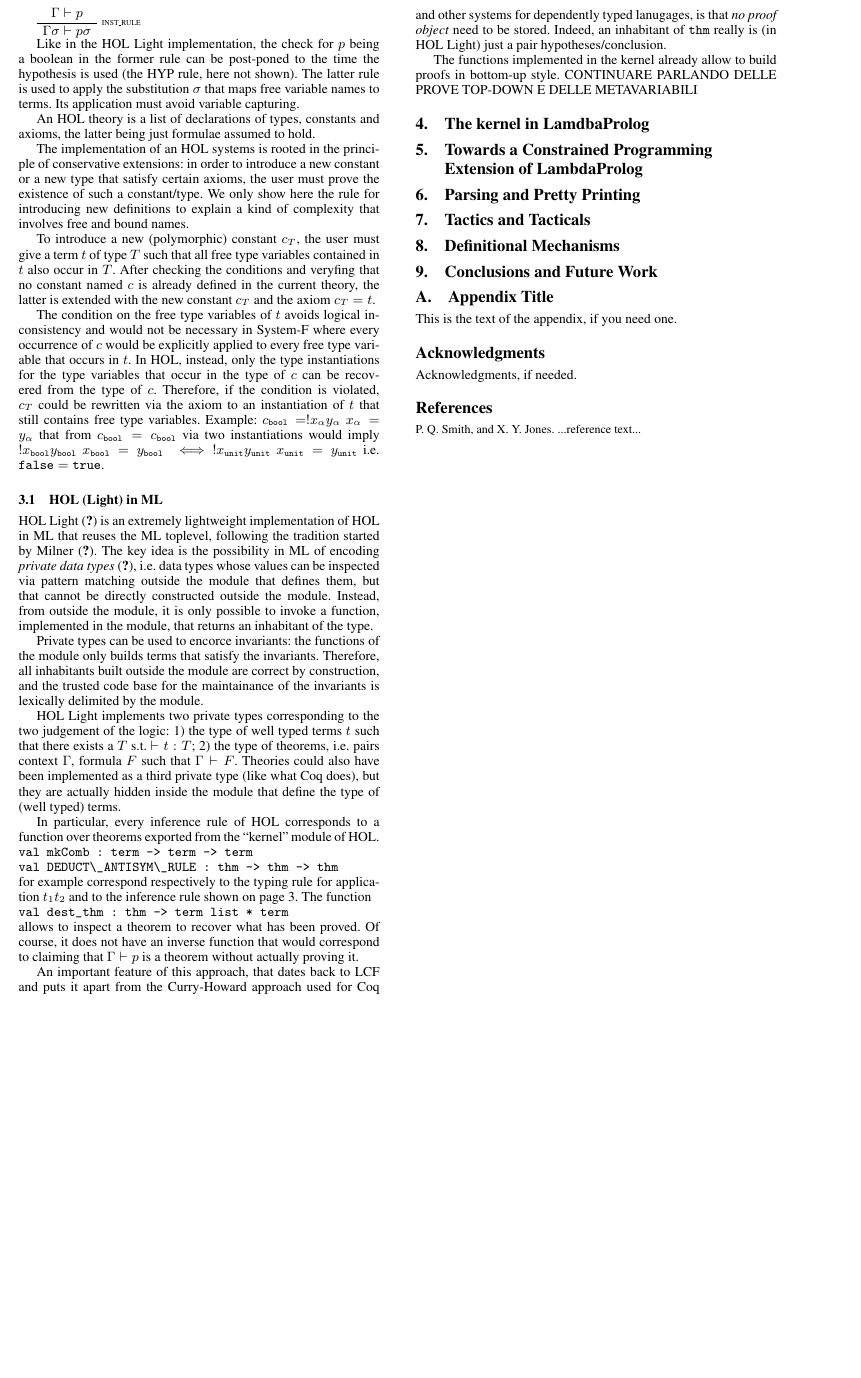
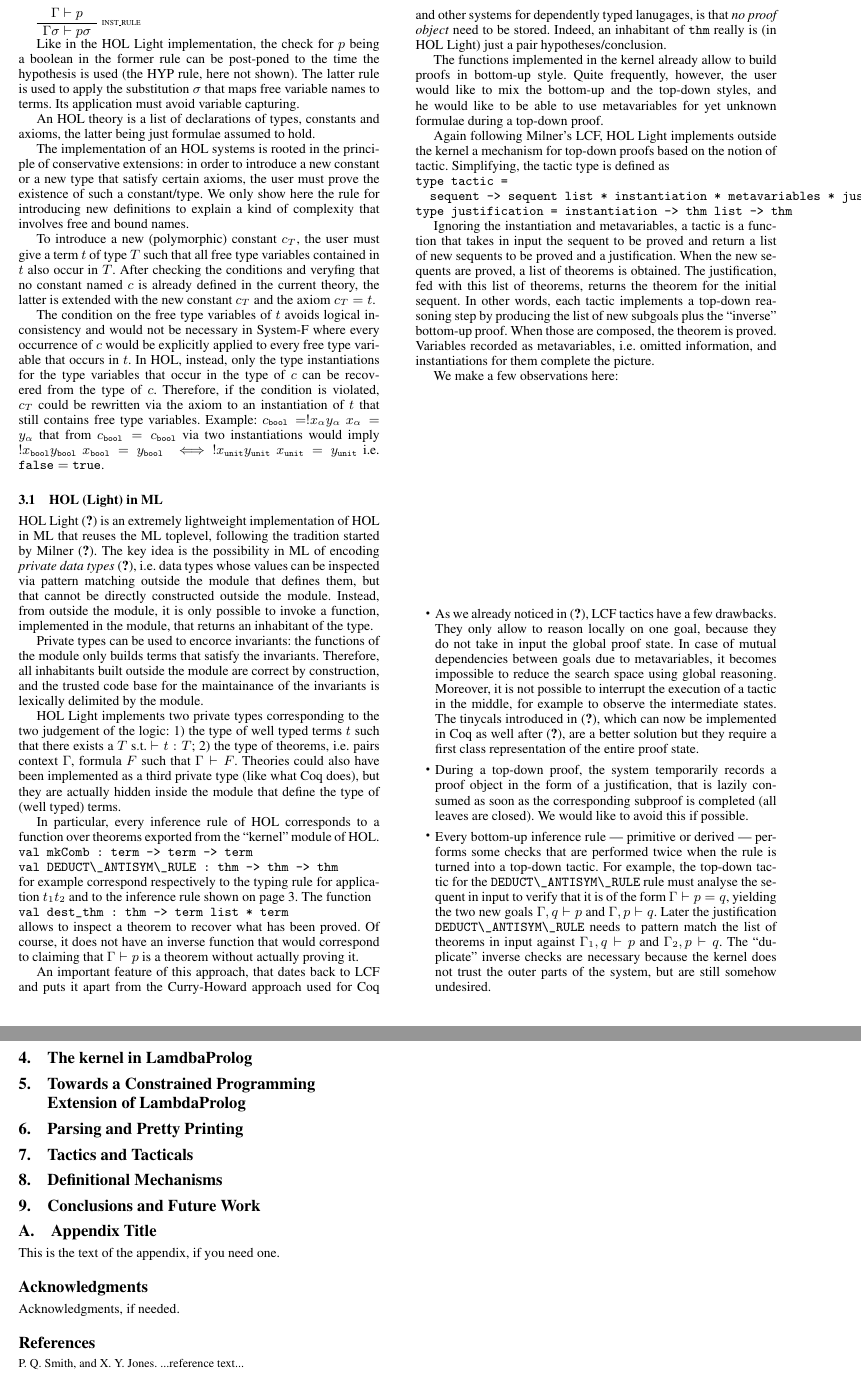
Before and after one commit to LPCIC/matita, a LaTeX paper (LFMTP16/holsuperlight.tex): part of page 4 of 4 before the commit and two parts of pages 4 and 5 of 5 after it, the two joined at a grey line, cut so that both start at the same text, the shorter picture padded with empty space. Compiled offline with pdfLaTeX; a missing font is replaced by an installed copy or a similar font.

Commit message:
WIP on the paper

```diff
--- a/LFMTP16/holsuperlight.tex
+++ b/LFMTP16/holsuperlight.tex
@@ -246,7 +246,22 @@ allows to inspect a theorem to recover what has been proved. Of course, it does
 
 An important feature of this approach, that dates back to LCF and puts it apart from the Curry-Howard approach used for Coq and other systems for dependently typed lanugages, is that \emph{no proof object} need to be stored. Indeed, an inhabitant of \verb+thm+ really is (in HOL Light) just a pair hypotheses/conclusion.
 
-The functions implemented in the kernel already allow to build proofs in bottom-up style. CONTINUARE PARLANDO DELLE PROVE TOP-DOWN E DELLE METAVARIABILI
+The functions implemented in the kernel already allow to build proofs in bottom-up style. Quite frequently, however, the user would like to mix the bottom-up and the top-down styles, and he would like to be able to use metavariables for yet unknown formulae during a top-down proof.
+
+Again following Milner's LCF, HOL Light implements outside the kernel a mechanism for top-down proofs based on the notion of tactic. Simplifying, the tactic type is defined as\\
+\verb+type tactic =+\\
+\verb+  sequent -> sequent list * instantiation * metavariables * justification+\\
+\verb+type justification = instantiation -> thm list -> thm+
+
+Ignoring the instantiation and metavariables, a tactic is a function that takes in input the sequent to be proved and return a list of new sequents to be proved and a justification. When the new sequents are proved, a list of theorems is obtained. The justification, fed with this list of theorems, returns the theorem for the initial sequent. In other words, each tactic implements a top-down reasoning step by producing the list of new subgoals plus the ``inverse'' bottom-up proof. When those are composed, the theorem is proved. Variables recorded as metavariables, i.e. omitted information, and instantiations for them complete the picture.
+
+We make a few observations here:
+\begin{itemize}
+\item As we already noticed in~\cite{??}, LCF tactics have a few drawbacks. They only allow to reason locally on one goal, because they do not take in input the global proof state. In case of mutual dependencies between goals due to metavariables, it becomes impossible to reduce the search space using global reasoning. Moreover, it is not possible to interrupt the execution of a tactic in the middle, for example to observe the intermediate states. The tinycals introduced in~\cite{??}, which can now be implemented in Coq as well after~\cite{??}, are a better solution but they require a first class representation of the entire proof state.
+\item During a top-down proof, the system temporarily records a proof object in the form of a justification, that is lazily consumed as soon as the corresponding subproof is completed (all leaves are closed). We would like to avoid this if possible.
+\item Every bottom-up inference rule --- primitive or derived --- performs some checks that are performed twice when the rule is turned into a top-down tactic.
+For example, the top-down tactic for the \verb+DEDUCT\_ANTISYM\_RULE+ rule must analyse the sequent in input to verify that it is of the form $\Gamma \vdash p=q$, yielding the two new goals $\Gamma, q \vdash p$ and $\Gamma, p \vdash q$. Later the justification \verb+DEDUCT\_ANTISYM\_RULE+ needs to pattern match the list of theorems in input against $\Gamma_1,q \vdash p$ and $\Gamma_2,p \vdash q$. The ``duplicate'' inverse checks are necessary because the kernel does not trust the outer parts of the system, but are still somehow undesired.
+\end{itemize}
 
 \section{The kernel in LamdbaProlog}
 
```
